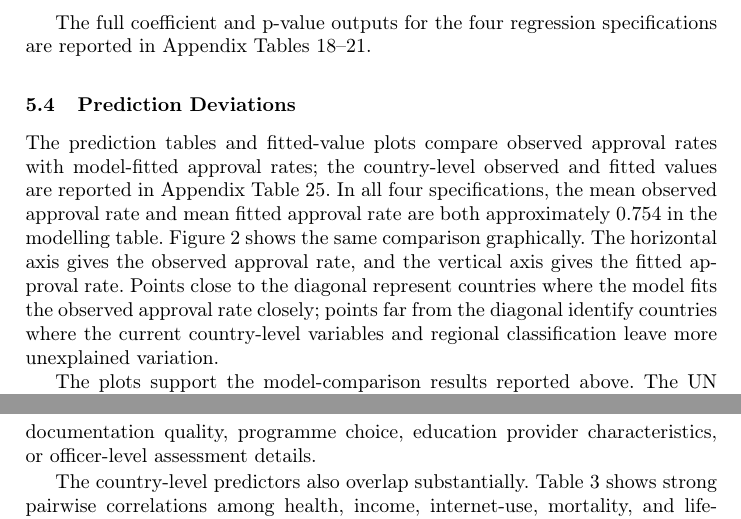
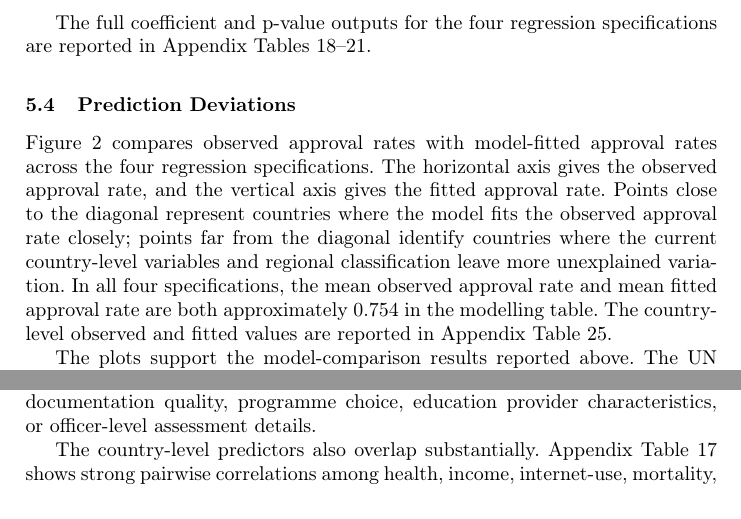
Before and after one commit to vitalii-kaplan/inz-visa-decisions, a LaTeX thesis (article/article.tex): two parts of pages 15 and 23 of 38 before the commit and two parts of pages 15 and 22 of 38 after it, joined at a grey line, cut so that both start at the same text. Compiled offline with pdfLaTeX.

Commit message:
Proofreaded

```diff
--- a/article/article.tex
+++ b/article/article.tex
@@ -365,7 +365,7 @@ The full coefficient and p-value outputs for the four regression specifications
 
 \subsection{Prediction Deviations}
 
-The prediction tables and fitted-value plots compare observed approval rates with model-fitted approval rates; the country-level observed and fitted values are reported in Appendix Table~\ref{tab:appendix-prediction-comparison}. In all four specifications, the mean observed approval rate and mean fitted approval rate are both approximately 0.754 in the modelling table. Figure~\ref{fig:fitted-observed-approval-rates} shows the same comparison graphically. The horizontal axis gives the observed approval rate, and the vertical axis gives the fitted approval rate. Points close to the diagonal represent countries where the model fits the observed approval rate closely; points far from the diagonal identify countries where the current country-level variables and regional classification leave more unexplained variation.
+Figure~\ref{fig:fitted-observed-approval-rates} compares observed approval rates with model-fitted approval rates across the four regression specifications. The horizontal axis gives the observed approval rate, and the vertical axis gives the fitted approval rate. Points close to the diagonal represent countries where the model fits the observed approval rate closely; points far from the diagonal identify countries where the current country-level variables and regional classification leave more unexplained variation. In all four specifications, the mean observed approval rate and mean fitted approval rate are both approximately 0.754 in the modelling table. The country-level observed and fitted values are reported in Appendix Table~\ref{tab:appendix-prediction-comparison}.
 
 \begin{figure}
 \centering
@@ -576,7 +576,7 @@ Overall, the analysis supports a narrow conclusion: country-level approval-rate
 
 The analysis is limited by aggregation at the country level. The unit of observation is country or applicant nationality, not an individual application. The models therefore cannot separate applicant-level characteristics, institutional documentation quality, programme choice, education provider characteristics, or officer-level assessment details.
 
-The country-level predictors also overlap substantially. Table~\ref{tab:approval-country-correlations} shows strong pairwise correlations among health, income, internet-use, mortality, and life-expectancy indicators. This supports the substantive interpretation that these variables describe a shared country-level development profile, but it limits interpretation of individual regression coefficients. A full variance inflation factor analysis or other design-matrix diagnostic could examine this more formally, but the present article treats the existing correlation output as sufficient evidence that individual coefficients should be interpreted cautiously.
+The country-level predictors also overlap substantially. Appendix Table~\ref{tab:appendix-full-correlations} shows strong pairwise correlations among health, income, internet-use, mortality, and life-expectancy indicators. This supports the substantive interpretation that these variables describe a shared country-level development profile, but it limits interpretation of individual regression coefficients. A full variance inflation factor analysis or other design-matrix diagnostic could examine this more formally, but the present article treats the existing correlation output as sufficient evidence that individual coefficients should be interpreted cautiously.
 
 The results are also sensitive to country matching, missing numerical values, regional classification choices, and the exclusion of countries with fewer than 10 total applications across 2022--2025. Appendix Table~\ref{tab:appendix-excluded-countries} reports the excluded countries, and Table~\ref{tab:regional-classification-counts} reports the regional classification alternatives used in the model comparison. The comparison across UN M49, World Bank, WHO, and no-region specifications addresses part of this sensitivity, but it does not remove the broader limitations of observational, aggregated data.
 
```
Also changed, not shown: article/article.pdf, 2 other files.
